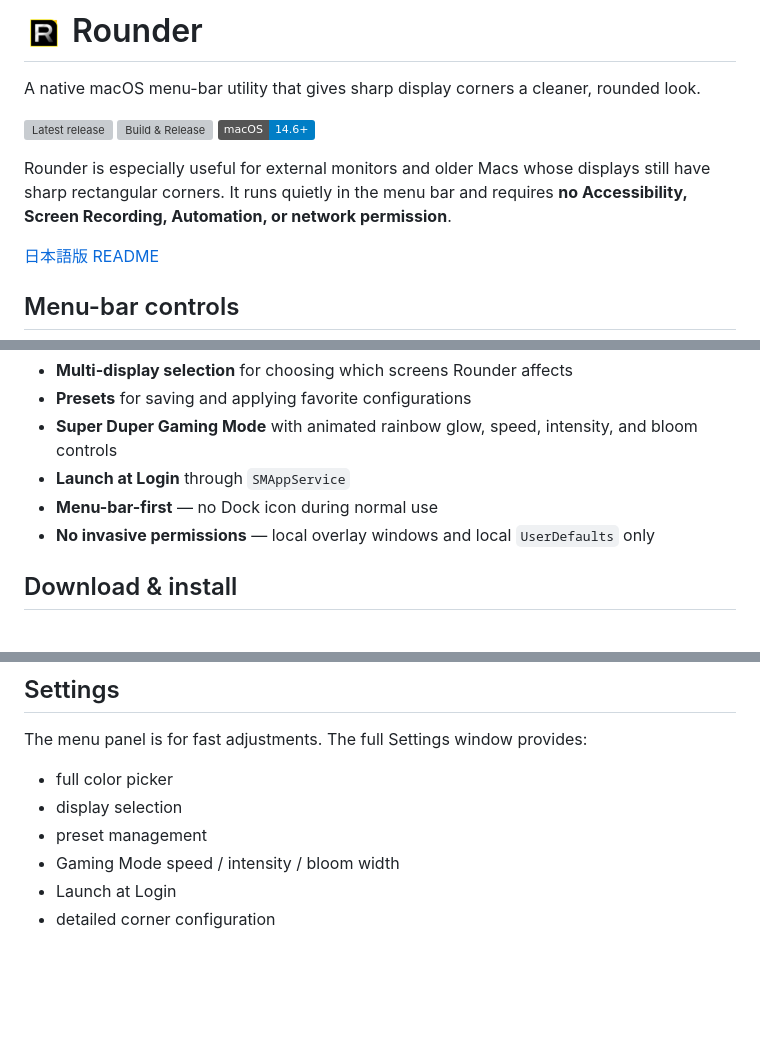
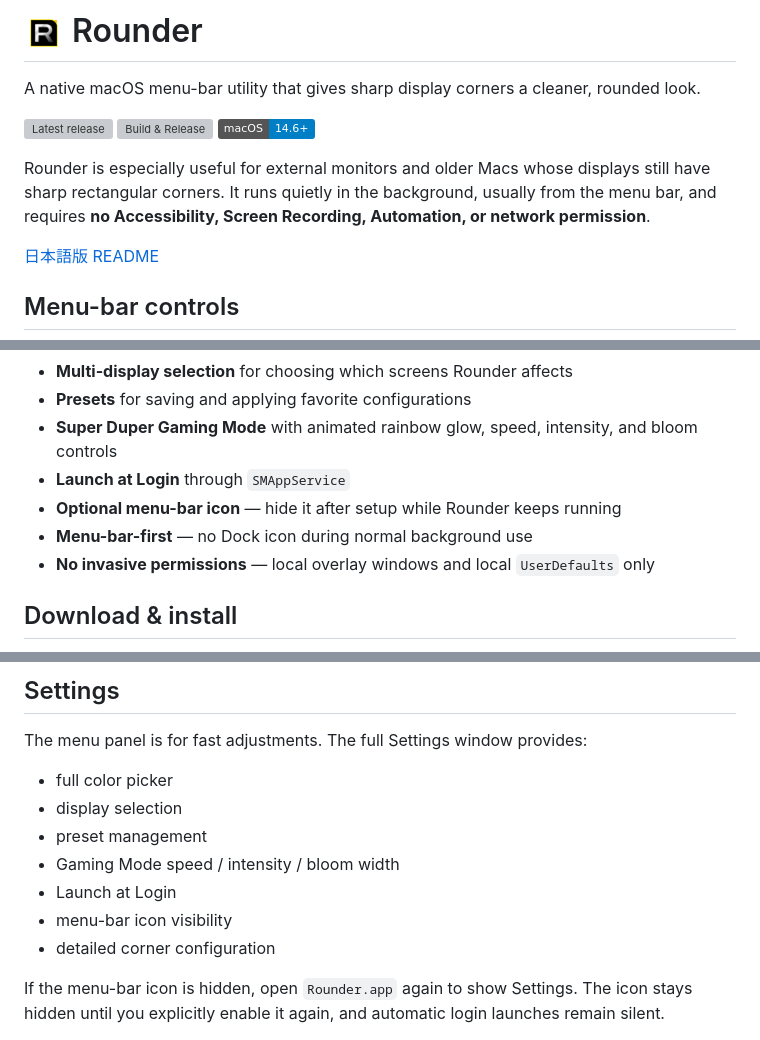
Before and after one commit to nisesimadao/Rounder, a Markdown page: README.md, 3 parts joined by grey strips. GitHub-like rendering; badges without logos; blank space fills up the shorter version; grey boxes are pictures that could not be loaded.

Commit message:
Update README for optional menu bar icon

```diff
--- a/README.md
+++ b/README.md
@@ -6,7 +6,7 @@ A native macOS menu-bar utility that gives sharp display corners a cleaner, roun
 [![Build & Release](https://github.com/nisesimadao/Rounder/actions/workflows/release.yml/badge.svg)](https://github.com/nisesimadao/Rounder/actions/workflows/release.yml)
 [![macOS](https://img.shields.io/badge/macOS-14.6%2B-blue)](#requirements)
 
-Rounder is especially useful for external monitors and older Macs whose displays still have sharp rectangular corners. It runs quietly in the menu bar and requires **no Accessibility, Screen Recording, Automation, or network permission**.
+Rounder is especially useful for external monitors and older Macs whose displays still have sharp rectangular corners. It runs quietly in the background, usually from the menu bar, and requires **no Accessibility, Screen Recording, Automation, or network permission**.
 
 [日本語版 README](./README_jp.md)
 
@@ -30,7 +30,8 @@ Radius and shape changes update the existing overlay windows in place, so you ca
 - **Presets** for saving and applying favorite configurations
 - **Super Duper Gaming Mode** with animated rainbow glow, speed, intensity, and bloom controls
 - **Launch at Login** through `SMAppService`
-- **Menu-bar-first** — no Dock icon during normal use
+- **Optional menu-bar icon** — hide it after setup while Rounder keeps running
+- **Menu-bar-first** — no Dock icon during normal background use
 - **No invasive permissions** — local overlay windows and local `UserDefaults` only
 
 ## Download & install
@@ -67,7 +68,10 @@ The menu panel is for fast adjustments. The full Settings window provides:
 - preset management
 - Gaming Mode speed / intensity / bloom width
 - Launch at Login
+- menu-bar icon visibility
 - detailed corner configuration
+
+If the menu-bar icon is hidden, open `Rounder.app` again to show Settings. The icon stays hidden until you explicitly enable it again, and automatic login launches remain silent.
 
 <img src="Rounder/SCREENSHOT.png" alt="Rounder Settings window" />
 
```
Also changed, not shown: other parts of README.md (+1 -1 lines).
